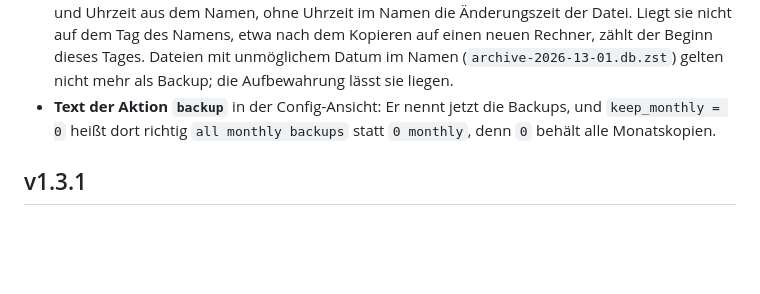
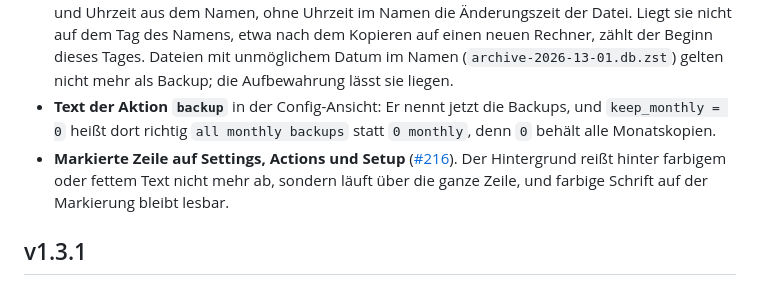
Before and after one commit to seletz/total-recall, a Markdown page: docs/reference/90-aenderungen.md, the part around the change. Rendered like a GitHub page; blank space fills up the shorter version.

```diff
--- a/docs/reference/90-aenderungen.md
+++ b/docs/reference/90-aenderungen.md
@@ -72,6 +72,7 @@ Dazu kamen 3 207 Sicherungskopien als Blobs, 199 MiB wie geliefert, 71 MiB gespe
 
 - **Letztes Backup nach Zeitpunkt statt nach Dateiname** ([#209](https://github.com/seletz/total-recall/issues/209)). Lagen an einem Tag `archive-YYYY-MM-DD-1505.db.gz` (15:05) und ein späteres `archive-YYYY-MM-DD.db.zst` (22:03), galt das ältere als neuestes. `status`, Config-Seite, Setup, `backup --if-older` und die Aufbewahrung (die letzte Kopie eines Monats) bestimmen den Zeitpunkt jetzt einheitlich, in jedem Format: Datum und Uhrzeit aus dem Namen, ohne Uhrzeit im Namen die Änderungszeit der Datei. Liegt sie nicht auf dem Tag des Namens, etwa nach dem Kopieren auf einen neuen Rechner, zählt der Beginn dieses Tages. Dateien mit unmöglichem Datum im Namen (`archive-2026-13-01.db.zst`) gelten nicht mehr als Backup; die Aufbewahrung lässt sie liegen.
 - **Text der Aktion `backup`** in der Config-Ansicht: Er nennt jetzt die Backups, und `keep_monthly = 0` heißt dort richtig `all monthly backups` statt `0 monthly`, denn `0` behält alle Monatskopien.
+- **Markierte Zeile auf Settings, Actions und Setup** ([#216](https://github.com/seletz/total-recall/issues/216)). Der Hintergrund reißt hinter farbigem oder fettem Text nicht mehr ab, sondern läuft über die ganze Zeile, und farbige Schrift auf der Markierung bleibt lesbar.
 
 ## v1.3.1
 
```
Also changed, not shown: docs/assets/screenshots/config-actions.png, docs/assets/screenshots/config-migrate.png, docs/assets/screenshots/config-settings.png, docs/assets/screenshots/config-setup.png, 6 other files.
